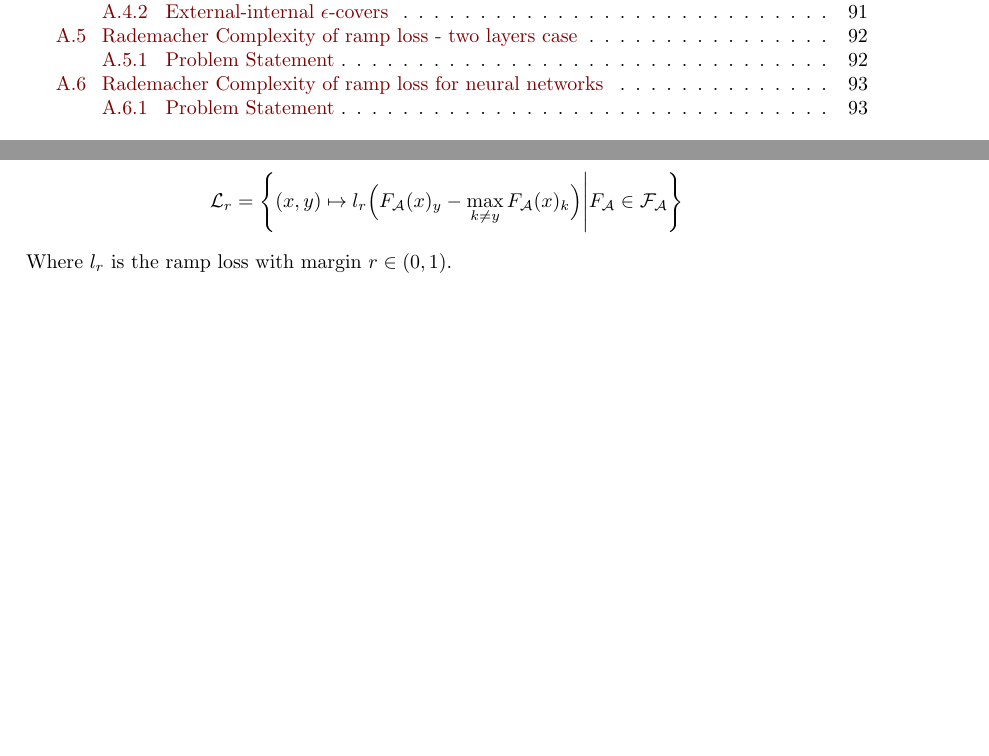
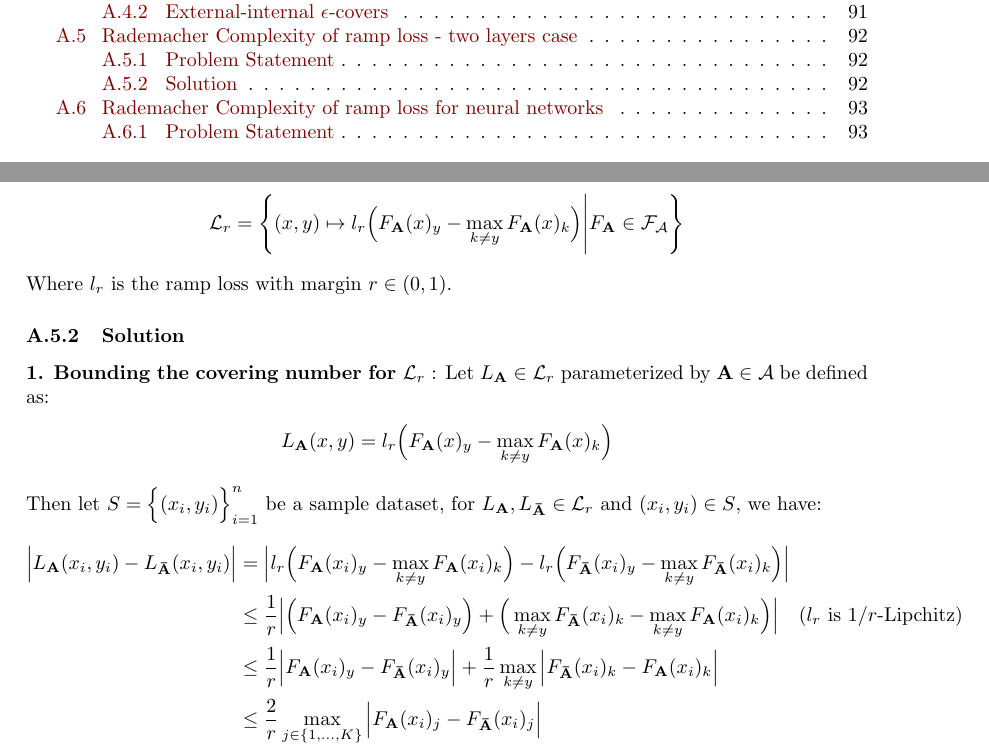
Before and after one commit to hieubkvn123/-NOTES-Statistical-Learning-Theory, a LaTeX paper (main.tex, which reads sections/main/appendices/appendix_ramp_loss_twolayer_nn.tex): two parts of pages 2 and 92 of 96, joined at a grey line, cut so that both start at the same text, the shorter picture padded with empty space. Compiled offline with pdfLaTeX.

Commit message:
Checkpoint

```diff
--- a/sections/main/appendices/appendix_ramp_loss_twolayer_nn.tex
+++ b/sections/main/appendices/appendix_ramp_loss_twolayer_nn.tex
@@ -27,9 +27,42 @@
 \begin{align*}
     \mathcal{L}_r = \biggCurl{
         (x, y) \mapsto l_r\bigRound{
-            F_\mathcal{A}(x)_y - \max_{k\ne y}F_\mathcal{A}(x)_k
-        } \Bigg| F_\mathcal{A} \in \F_\mathcal{A}
+            F_\vecbf{A}(x)_y - \max_{k\ne y}F_\vecbf{A}(x)_k
+        } \Bigg| F_\vecbf{A} \in \F_\mathcal{A}
     }
 \end{align*}
 
 \noindent Where $l_r$ is the ramp loss with margin $r\in(0,1)$.
+
+\subsubsection{Solution}
+
+\textbf{1. Bounding the covering number for $\mathcal{L}_r$} : Let $L_\vecbf{A} \in \mathcal{L}_r$ parameterized by $\vecbf{A}\in\mathcal{A}$ be defined as:
+\begin{align*}
+    L_\vecbf{A}(x, y) = l_r\bigRound{
+        F_\vecbf{A}(x)_y - \max_{k\ne y} F_\vecbf{A}(x)_k
+    }
+\end{align*}
+
+\noindent Then let $S=\bigCurl{(x_i, y_i)}_{i=1}^n$ be a sample dataset, for $L_\vecbf{A}, L_\vecbf{\bar A}\in\mathcal{L}_r$ and $(x_i, y_i)\in S$, we have:
+\begin{align*}
+    \bigAbs{L_\vecbf{A}(x_i, y_i) - L_\vecbf{\bar A}(x_i, y_i)} &= \bigAbs{
+        l_r\bigRound{
+            F_\vecbf{A}(x_i)_y - \max_{k\ne y} F_\vecbf{A}(x_i)_k
+        } -
+        l_r\bigRound{
+            F_\vecbf{\bar A}(x_i)_y - \max_{k\ne y} F_\vecbf{\bar A}(x_i)_k
+        }
+    } \\
+    &\le \frac{1}{r} \bigAbs{
+        \bigRound{F_\vecbf{A}(x_i)_y - F_\vecbf{\bar A}(x_i)_y} +
+        \bigRound{
+            \max_{k\ne y} F_\vecbf{\bar A}(x_i)_k - \max_{k\ne y} F_\vecbf{A}(x_i)_k
+        }
+    } \ \ \ \text{($l_r$ is $1/r$-Lipchitz)} \\
+    &\le \frac{1}{r} \bigAbs{
+        F_\vecbf{A}(x_i)_y - F_\vecbf{\bar A}(x_i)_y
+    } + \frac{1}{r}\max_{k\ne y}\bigAbs{
+        F_\vecbf{\bar A}(x_i)_k - F_\vecbf{A}(x_i)_k
+    } \\
+    &\le \frac{2}{r}\max_{j\in\{1, \dots, K\}} \bigAbs{F_\vecbf{A}(x_i)_j - F_\vecbf{\bar A}(x_i)_j}
+\end{align*}
```
Also changed, not shown: output/main.pdf.
